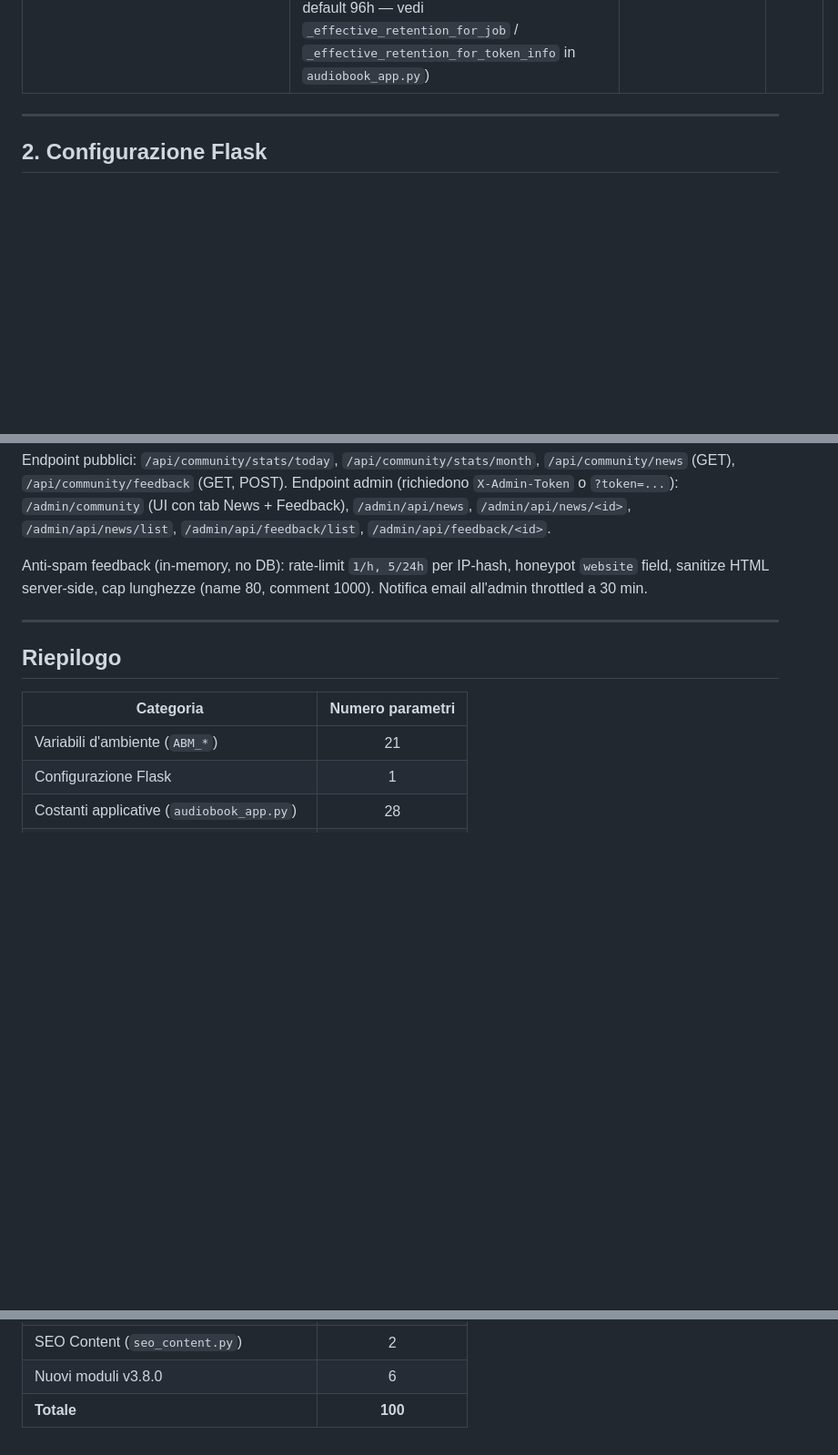
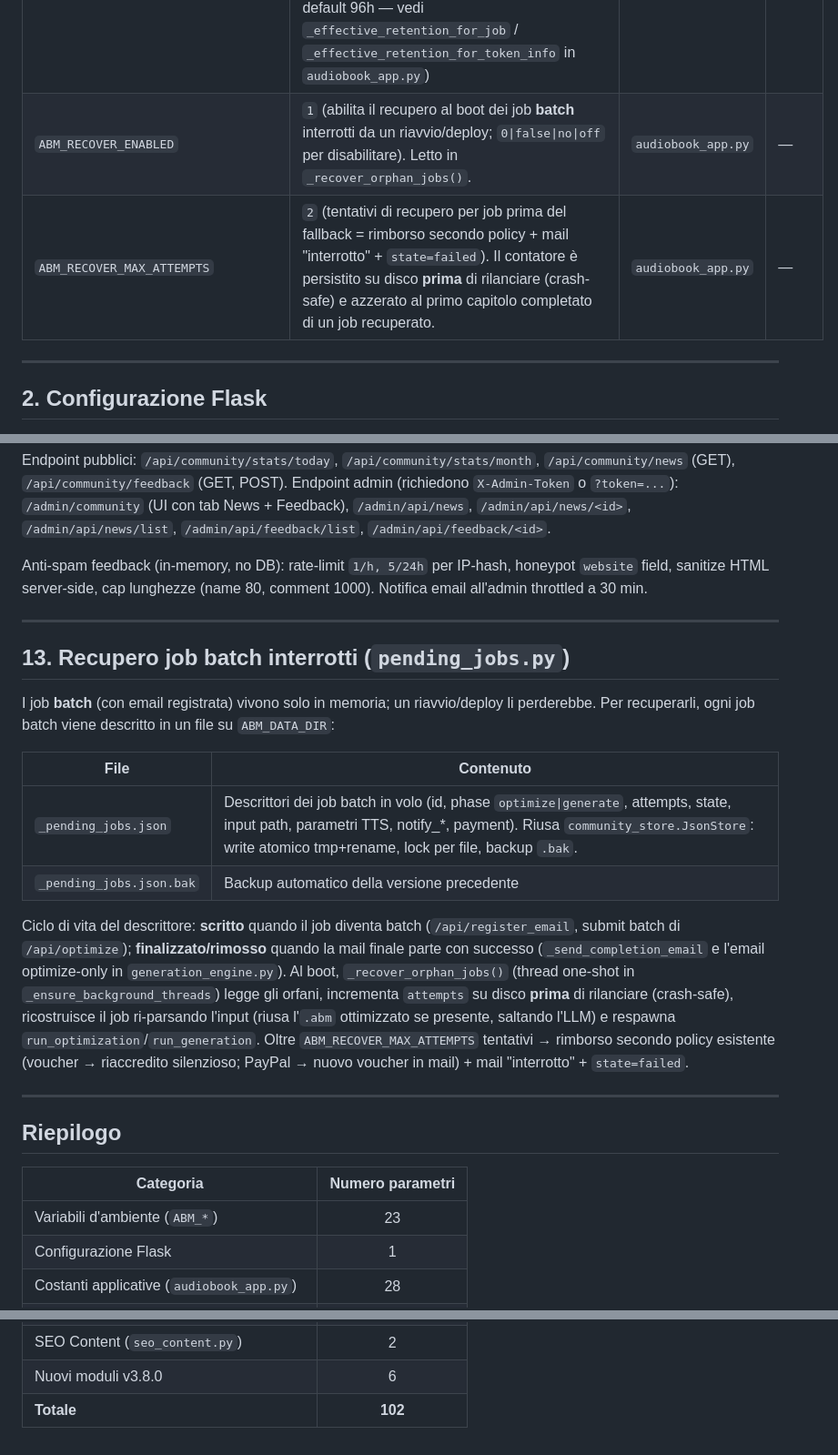
Before and after one commit to gfrangiamone/audiobook-maker, a Markdown page: md_files/PARAMETRI_CONFIGURAZIONE.md, 3 parts joined by grey strips. Shown at 91% size. Drawn GitHub-style; blank space fills up the shorter version.

Commit message:
docs(recover): documenta ABM_RECOVER_* e _pending_jobs.json
Co-Authored-By: Claude Opus 4.8 <noreply@anthropic.com>

```diff
--- a/md_files/PARAMETRI_CONFIGURAZIONE.md
+++ b/md_files/PARAMETRI_CONFIGURAZIONE.md
@@ -37,6 +37,8 @@ Parametri configurabili dall'esterno tramite variabili d'ambiente sul server.
 | `ABM_PAYMENT_RETENTION_DAYS` | `730` (24 mesi retention dati pagamento GDPR/fiscale) | `audiobook_app.py` | 112 |
 | `ABM_JOB_RETENTION_SEC` | `64800` (18 ore, retention elaborazioni completate e token download per voci standard) | `audiobook_app.py` | 300 |
 | `ABM_GEMINI_JOB_RETENTION_SEC` | `172800` (48 ore, retention estesa per job con voci PREMIUM/Gemini — token download e cleanup loop usano questo valore quando `voice` inizia per `gemini:` o il token ha `is_gemini=True`. **Protezione no-download**: se un job/token PREMIUM non risulta mai scaricato (`job["downloaded_at"]` e `token_info["downloaded_at"]` entrambi vuoti) la retention effettiva è raddoppiata via `GEMINI_NO_DOWNLOAD_RETENTION_MULTIPLIER=2`, default 96h — vedi `_effective_retention_for_job` / `_effective_retention_for_token_info` in `audiobook_app.py`) | `audiobook_app.py` | 301 |
+| `ABM_RECOVER_ENABLED` | `1` (abilita il recupero al boot dei job **batch** interrotti da un riavvio/deploy; `0\|false\|no\|off` per disabilitare). Letto in `_recover_orphan_jobs()`. | `audiobook_app.py` | — |
+| `ABM_RECOVER_MAX_ATTEMPTS` | `2` (tentativi di recupero per job prima del fallback = rimborso secondo policy + mail "interrotto" + `state=failed`). Il contatore è persistito su disco **prima** di rilanciare (crash-safe) e azzerato al primo capitolo completato di un job recuperato. | `audiobook_app.py` | — |
 
 ---
 
@@ -640,11 +642,24 @@ Anti-spam feedback (in-memory, no DB): rate-limit `1/h, 5/24h` per IP-hash, hone
 
 ---
 
+## 13. Recupero job batch interrotti (`pending_jobs.py`)
+
+I job **batch** (con email registrata) vivono solo in memoria; un riavvio/deploy li perderebbe. Per recuperarli, ogni job batch viene descritto in un file su `ABM_DATA_DIR`:
+
+| File | Contenuto |
+|------|-----------|
+| `_pending_jobs.json` | Descrittori dei job batch in volo (id, phase `optimize\|generate`, attempts, state, input path, parametri TTS, notify_*, payment). Riusa `community_store.JsonStore`: write atomico tmp+rename, lock per file, backup `.bak`. |
+| `_pending_jobs.json.bak` | Backup automatico della versione precedente |
+
+Ciclo di vita del descrittore: **scritto** quando il job diventa batch (`/api/register_email`, submit batch di `/api/optimize`); **finalizzato/rimosso** quando la mail finale parte con successo (`_send_completion_email` e l'email optimize-only in `generation_engine.py`). Al boot, `_recover_orphan_jobs()` (thread one-shot in `_ensure_background_threads`) legge gli orfani, incrementa `attempts` su disco **prima** di rilanciare (crash-safe), ricostruisce il job ri-parsando l'input (riusa l'`.abm` ottimizzato se presente, saltando l'LLM) e respawna `run_optimization`/`run_generation`. Oltre `ABM_RECOVER_MAX_ATTEMPTS` tentativi → rimborso secondo policy esistente (voucher → riaccredito silenzioso; PayPal → nuovo voucher in mail) + mail "interrotto" + `state=failed`.
+
+---
+
 ## Riepilogo
 
 | Categoria | Numero parametri |
 |-----------|:---:|
-| Variabili d'ambiente (`ABM_*`) | 21 |
+| Variabili d'ambiente (`ABM_*`) | 23 |
 | Configurazione Flask | 1 |
 | Costanti applicative (`audiobook_app.py`) | 28 |
 | Costanti parsing EPUB (`epub_to_tts.py`) | 12 |
@@ -654,4 +669,4 @@ Anti-spam feedback (in-memory, no DB): rate-limit `1/h, 5/24h` per IP-hash, hone
 | Versione (`version.py`) | 2 |
 | SEO Content (`seo_content.py`) | 2 |
 | Nuovi moduli v3.8.0 | 6 |
-| **Totale** | **100** |
+| **Totale** | **102** |
```
